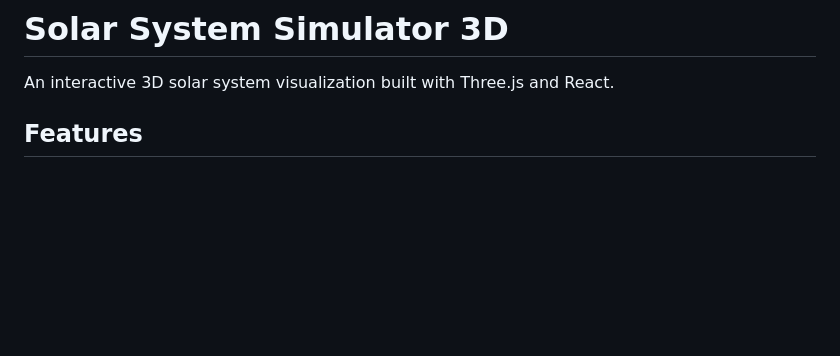
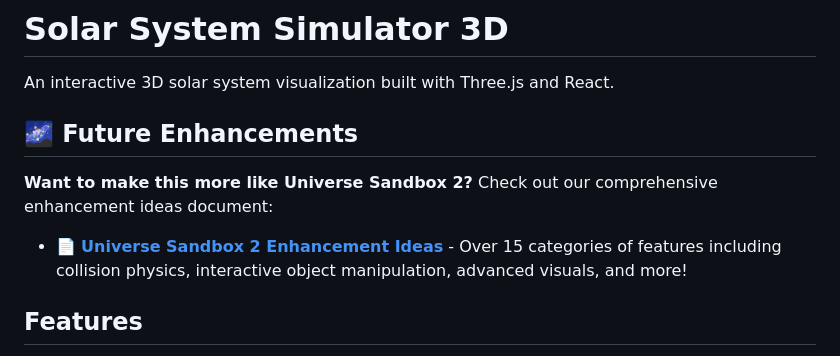
Before and after one commit to JoshiMinh/JoshiMinh, a Markdown page: app/solar-system/README.md, the part around the change. GitHub-like rendering; blank space fills up the shorter version.

Commit message:
Update README with link to Universe Sandbox 2 enhancement ideas
Co-authored-by: JoshiMinh <43663567+JoshiMinh@users.noreply.github.com>

```diff
--- a/app/solar-system/README.md
+++ b/app/solar-system/README.md
@@ -1,6 +1,11 @@
 # Solar System Simulator 3D
 
 An interactive 3D solar system visualization built with Three.js and React.
+
+## 🌌 Future Enhancements
+
+**Want to make this more like Universe Sandbox 2?** Check out our comprehensive enhancement ideas document:
+- 📄 **[Universe Sandbox 2 Enhancement Ideas](./UNIVERSE_SANDBOX_IDEAS.md)** - Over 15 categories of features including collision physics, interactive object manipulation, advanced visuals, and more!
 
 ## Features
 
```
